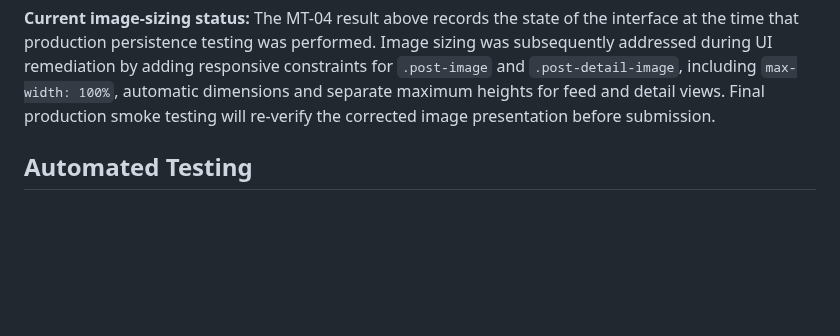
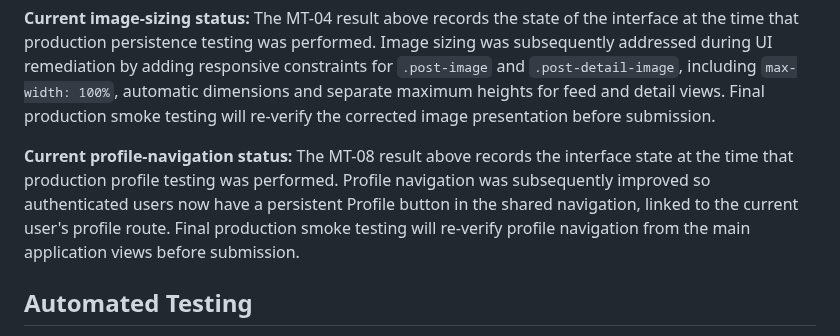
Before and after one commit to MSR-Projects7274/pulse, a Markdown page: TESTING.md, the part around the change. Drawn GitHub-style; blank space fills up the shorter version.

Commit message:
Clarify profile navigation test history

```diff
--- a/TESTING.md
+++ b/TESTING.md
@@ -86,6 +86,8 @@ The following manual tests record production verification completed against the
 | MT-12 | As a user, my data survives a Heroku dyno restart. | Production account and persistence-test post already exist. | Restart all Heroku dynos, then reload and inspect existing data and image media. | User data, posts and uploaded media remain available. | Account, existing content and uploaded image all survived the restart. | Pass | Heroku Production |
 
 **Current image-sizing status:** The MT-04 result above records the state of the interface at the time that production persistence testing was performed. Image sizing was subsequently addressed during UI remediation by adding responsive constraints for `.post-image` and `.post-detail-image`, including `max-width: 100%`, automatic dimensions and separate maximum heights for feed and detail views. Final production smoke testing will re-verify the corrected image presentation before submission.
+
+**Current profile-navigation status:** The MT-08 result above records the interface state at the time that production profile testing was performed. Profile navigation was subsequently improved so authenticated users now have a persistent Profile button in the shared navigation, linked to the current user's profile route. Final production smoke testing will re-verify profile navigation from the main application views before submission.
 
 ## Automated Testing
 
```
